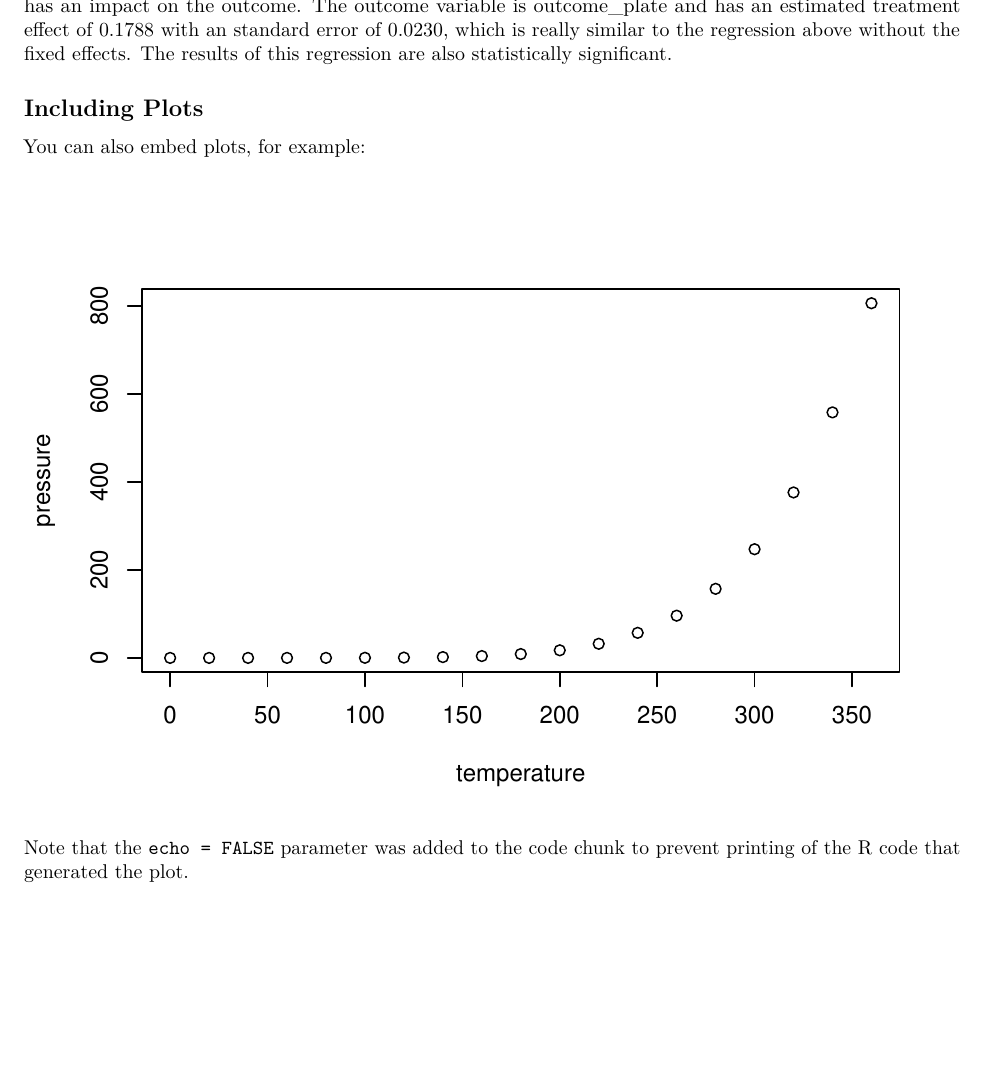
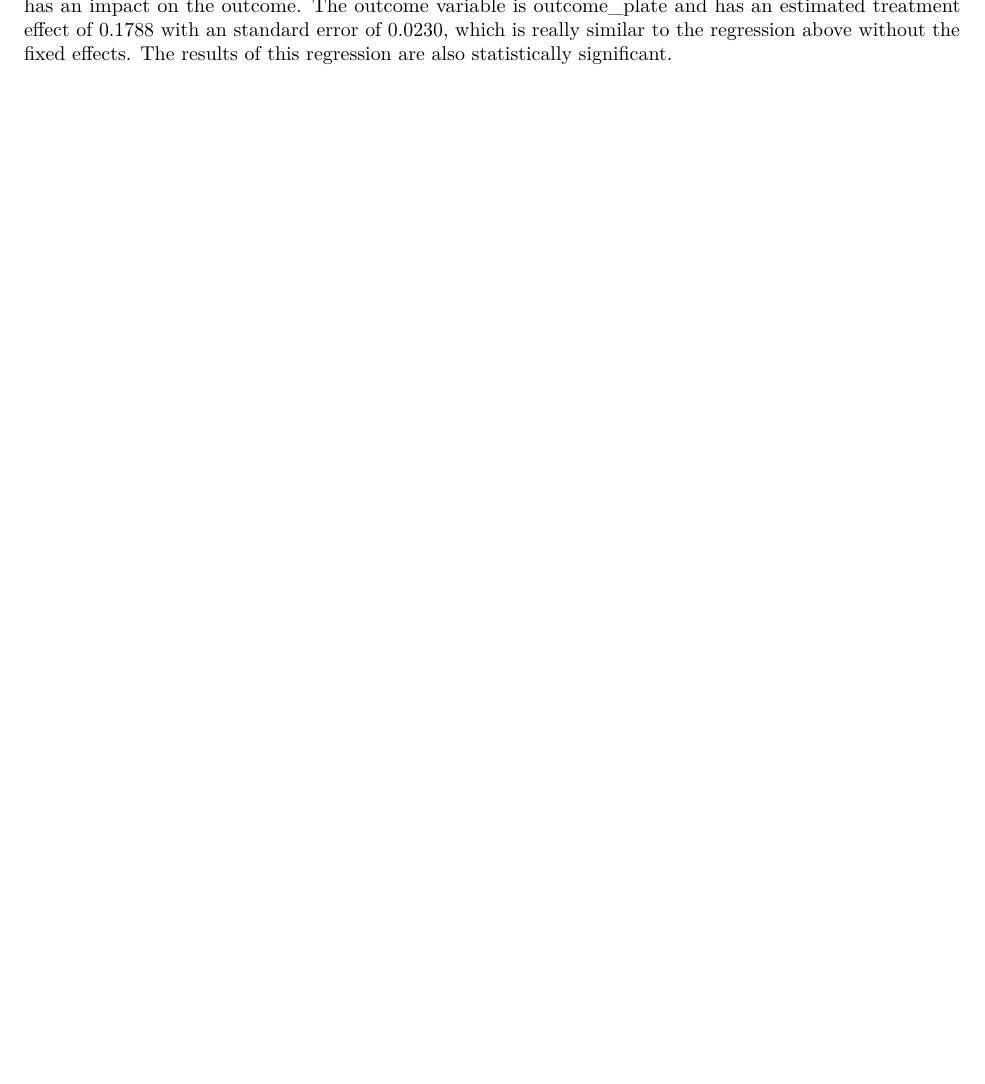
Before and after one commit to Yuzhe713/830-project, an R Markdown document (BA 830 Project.Rmd): part of page 5 of 5, cut so that both start at the same text. Rendered offline with R 4.5, knitr and Pandoc, then LaTeX, with nearby package versions; some code elsewhere in the file could not run offline.

Commit message:
Update BA 830 Project.Rmd

````diff
--- a/BA 830 Project.Rmd
+++ b/BA 830 Project.Rmd
@@ -125,17 +125,3 @@
 etable(fixed_effects)
 ```
 For the regression above we added two fixed effects: outcome_food and food_name to see if the food has an impact on the outcome. The outcome variable is outcome_plate and has an estimated treatment effect of 0.1788 with an standard error of 0.0230, which is really similar to the regression above without the fixed effects. The results of this regression are also statistically significant.
-
-
-```{r}
-
-```
-## Including Plots
-
-You can also embed plots, for example:
-
-```{r pressure, echo=FALSE}
-plot(pressure)
-```
-
-Note that the `echo = FALSE` parameter was added to the code chunk to prevent printing of the R code that generated the plot.
````
